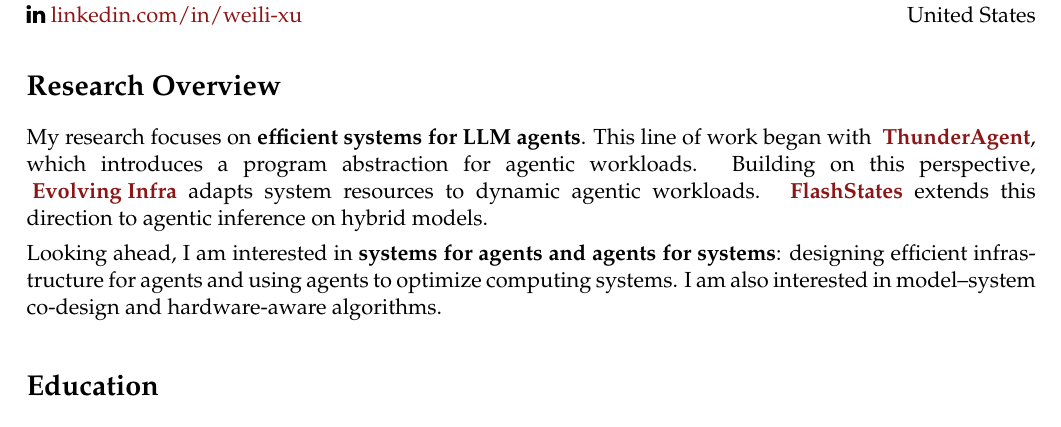
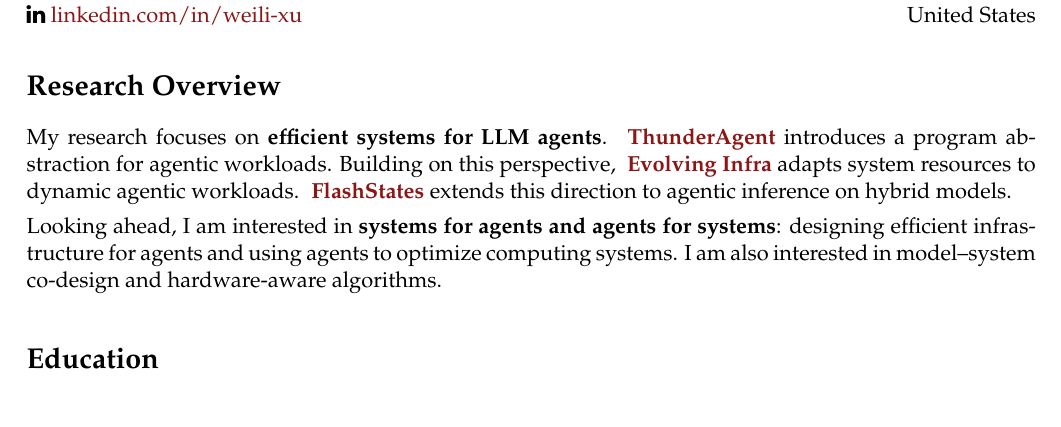
Before and after one commit to Weili-0234/Weili-0234.github.io, a LaTeX CV (assets/tex/weili_resume.tex): part of page 1 of 2, cut so that both start at the same text. Compiled offline with pdfLaTeX.

Commit message:
Deploying to gh-pages from @ Weili-0234/Weili-0234.github.io@fb22e1e3f6c51db9c60d0c665dc0874e24f4b648 🚀

```diff
--- a/assets/tex/weili_resume.tex
+++ b/assets/tex/weili_resume.tex
@@ -87,13 +87,11 @@ United States
 \end{minipage}
 
 \section*{Research Overview}
-\begingroup\setlength{\emergencystretch}{3em}
-My research focuses on \textbf{efficient systems for LLM agents}. This line of work began with \mbox{\link{https://thunderagent.ai/}{ThunderAgent}}, which introduces a program abstraction for agentic workloads. Building on this perspective, \mbox{\link{https://inference-rsi.com/}{Evolving Infra}} adapts system resources to dynamic agentic workloads. \mbox{\link{https://flashstates.ai/}{FlashStates}} extends this direction to agentic inference on hybrid models.
+My research focuses on \textbf{efficient systems for LLM agents}. \mbox{\link{https://thunderagent.ai/}{ThunderAgent}} introduces a program abstraction for agentic workloads. Building on this perspective, \mbox{\link{https://inference-rsi.com/}{Evolving Infra}} adapts system resources to dynamic agentic workloads. \mbox{\link{https://flashstates.ai/}{FlashStates}} extends this direction to agentic inference on hybrid models.
 
 \par\vspace{4pt}\noindent
 Looking ahead, I am interested in \textbf{systems for agents and agents for systems}: designing efficient infrastructure for agents and using agents to optimize computing systems. I am also interested in model--system co-design and hardware-aware algorithms.
 
-\par\endgroup
 \sepspace
 \section*{Education}
 \begin{cvtable}
```
Also changed, not shown: assets/pdf/weili_resume.pdf, 2 other files.
